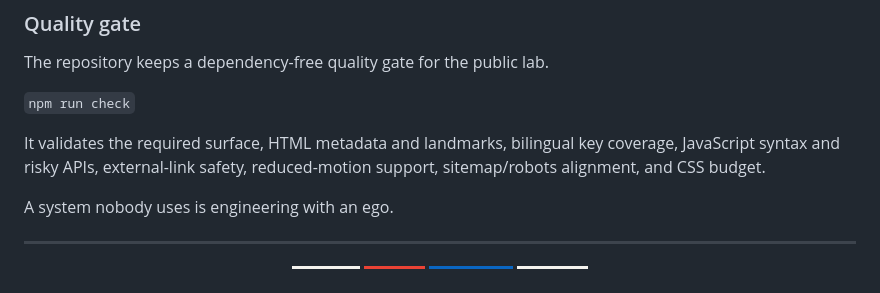
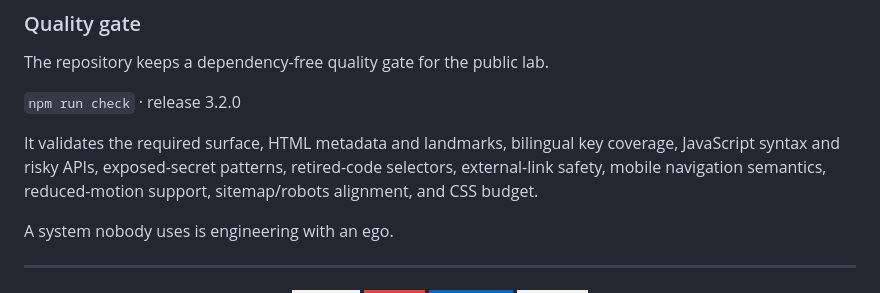
Before and after one commit to GracianB/systems-lab, a Markdown page: README.md, the part around the change. Rendered like a GitHub page; badges without logos.

Commit message:
docs: document Systems Lab 3.2 quality baseline

```diff
--- a/README.md
+++ b/README.md
@@ -175,9 +175,9 @@ The lab itself is HTML, CSS and JavaScript, Spanish and English, light and dark.
 
 The repository keeps a dependency-free quality gate for the public lab.
 
-`npm run check`
+`npm run check` · release 3.2.0
 
-It validates the required surface, HTML metadata and landmarks, bilingual key coverage, JavaScript syntax and risky APIs, external-link safety, reduced-motion support, sitemap/robots alignment, and CSS budget.
+It validates the required surface, HTML metadata and landmarks, bilingual key coverage, JavaScript syntax and risky APIs, exposed-secret patterns, retired-code selectors, external-link safety, mobile navigation semantics, reduced-motion support, sitemap/robots alignment, and CSS budget.
 
 A system nobody uses is engineering with an ego.
 
```
